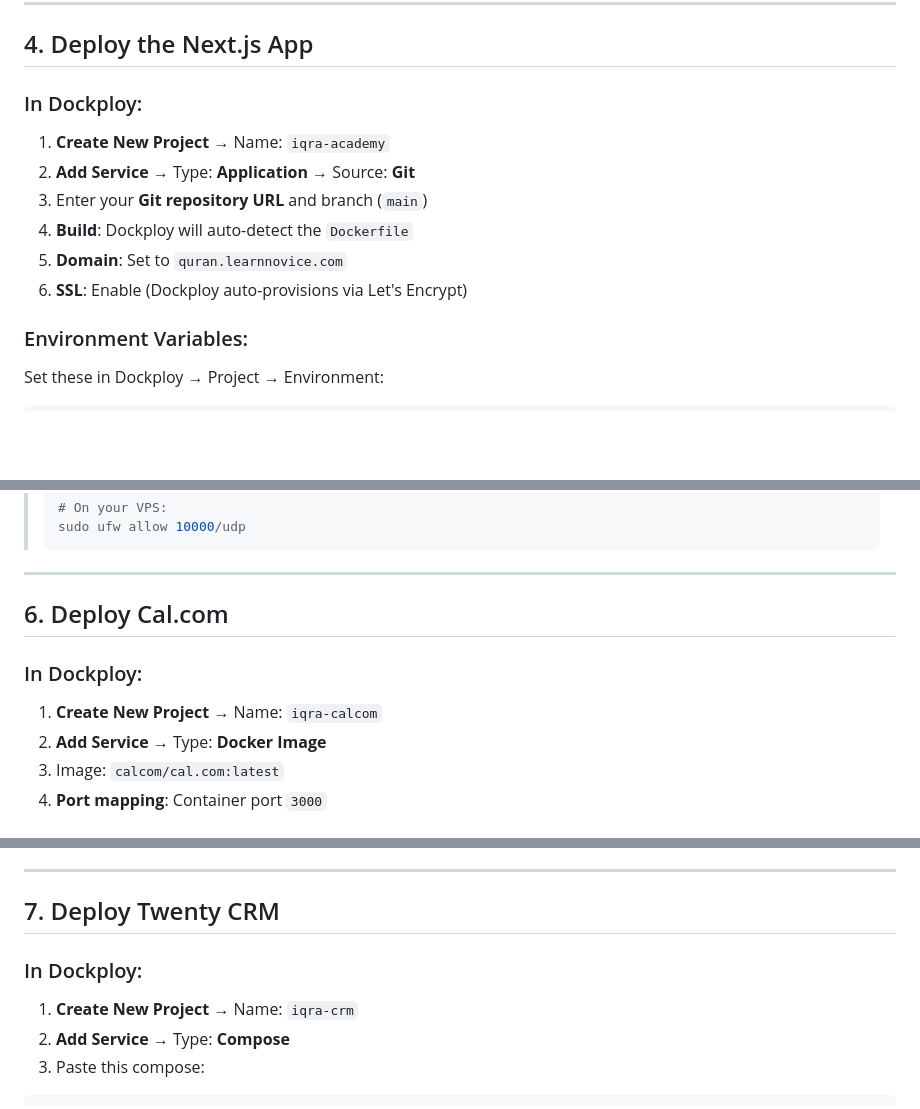
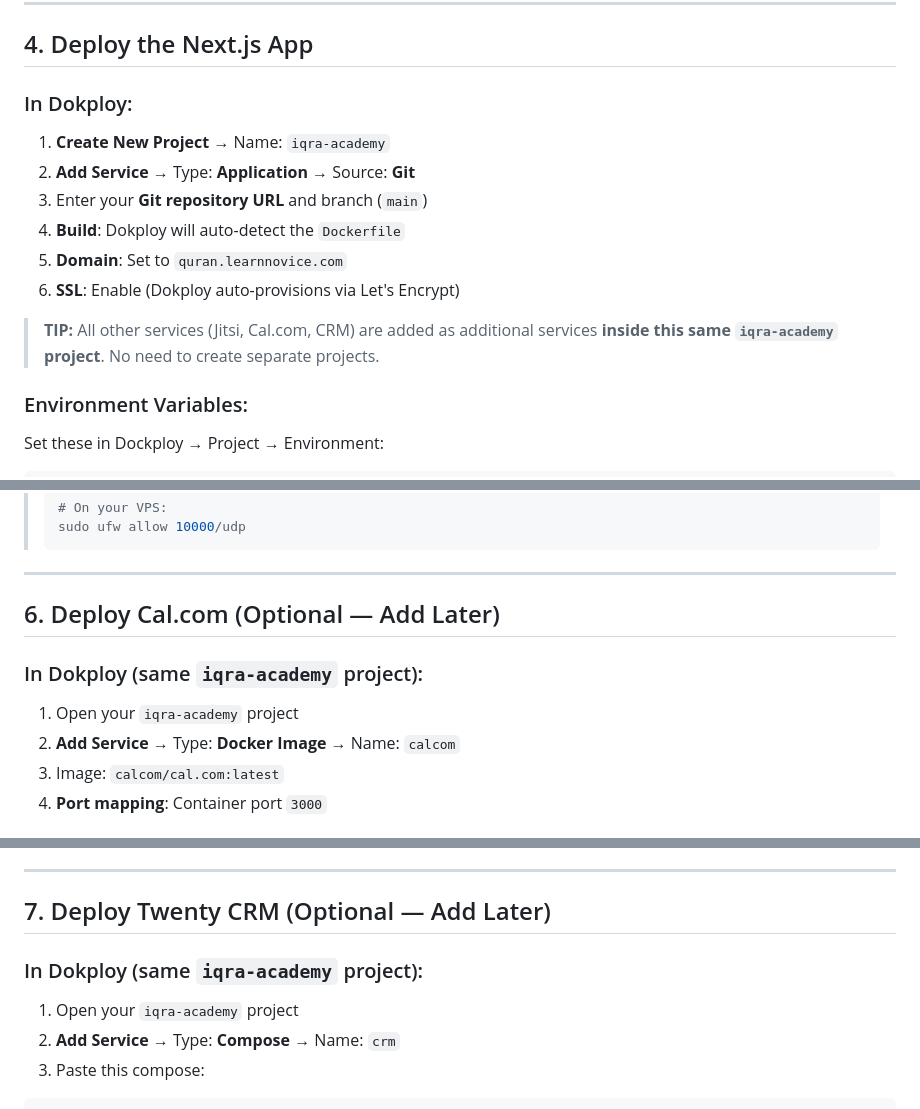
Before and after one commit to Novice130/iqra-academy, a Markdown page: docs/deployment-dockploy.md, 3 parts joined by grey strips. Rendered like a GitHub page; blank space fills up the shorter version.

Commit message:
docs: update deployment guide — single Dokploy project for all services
- All services (Jitsi, Cal.com, CRM) live inside one iqra-academy project
- Fixed Dockploy typos to Dokploy
- Marked Cal.com and CRM as optional (add later)

````diff
--- a/docs/deployment-dockploy.md
+++ b/docs/deployment-dockploy.md
@@ -89,14 +89,18 @@ echo "TWENTY_FILE_TOKEN_SECRET=$(openssl rand -base64 32)"
 
 ## 4. Deploy the Next.js App
 
-### In Dockploy:
+### In Dokploy:
 
 1. **Create New Project** → Name: `iqra-academy`
 2. **Add Service** → Type: **Application** → Source: **Git**
 3. Enter your **Git repository URL** and branch (`main`)
-4. **Build**: Dockploy will auto-detect the `Dockerfile`
+4. **Build**: Dokploy will auto-detect the `Dockerfile`
 5. **Domain**: Set to `quran.learnnovice.com`
-6. **SSL**: Enable (Dockploy auto-provisions via Let's Encrypt)
+6. **SSL**: Enable (Dokploy auto-provisions via Let's Encrypt)
+
+> **TIP:** All other services (Jitsi, Cal.com, CRM) are added as
+> additional services **inside this same `iqra-academy` project**.
+> No need to create separate projects.
 
 ### Environment Variables:
 
@@ -254,12 +258,12 @@ Expected: Jitsi Meet welcome page (requires JWT to join rooms)
 
 ---
 
-## 6. Deploy Cal.com
+## 6. Deploy Cal.com (Optional — Add Later)
 
-### In Dockploy:
+### In Dokploy (same `iqra-academy` project):
 
-1. **Create New Project** → Name: `iqra-calcom`
-2. **Add Service** → Type: **Docker Image**
+1. Open your `iqra-academy` project
+2. **Add Service** → Type: **Docker Image** → Name: `calcom`
 3. Image: `calcom/cal.com:latest`
 4. **Port mapping**: Container port `3000`
 
@@ -302,12 +306,12 @@ Expected: Cal.com setup wizard (first-time configuration)
 
 ---
 
-## 7. Deploy Twenty CRM
+## 7. Deploy Twenty CRM (Optional — Add Later)
 
-### In Dockploy:
+### In Dokploy (same `iqra-academy` project):
 
-1. **Create New Project** → Name: `iqra-crm`
-2. **Add Service** → Type: **Compose**
+1. Open your `iqra-academy` project
+2. **Add Service** → Type: **Compose** → Name: `crm`
 3. Paste this compose:
 
 ```yaml
````
Also changed, not shown: other parts of docs/deployment-dockploy.md (+3 -3 lines).
